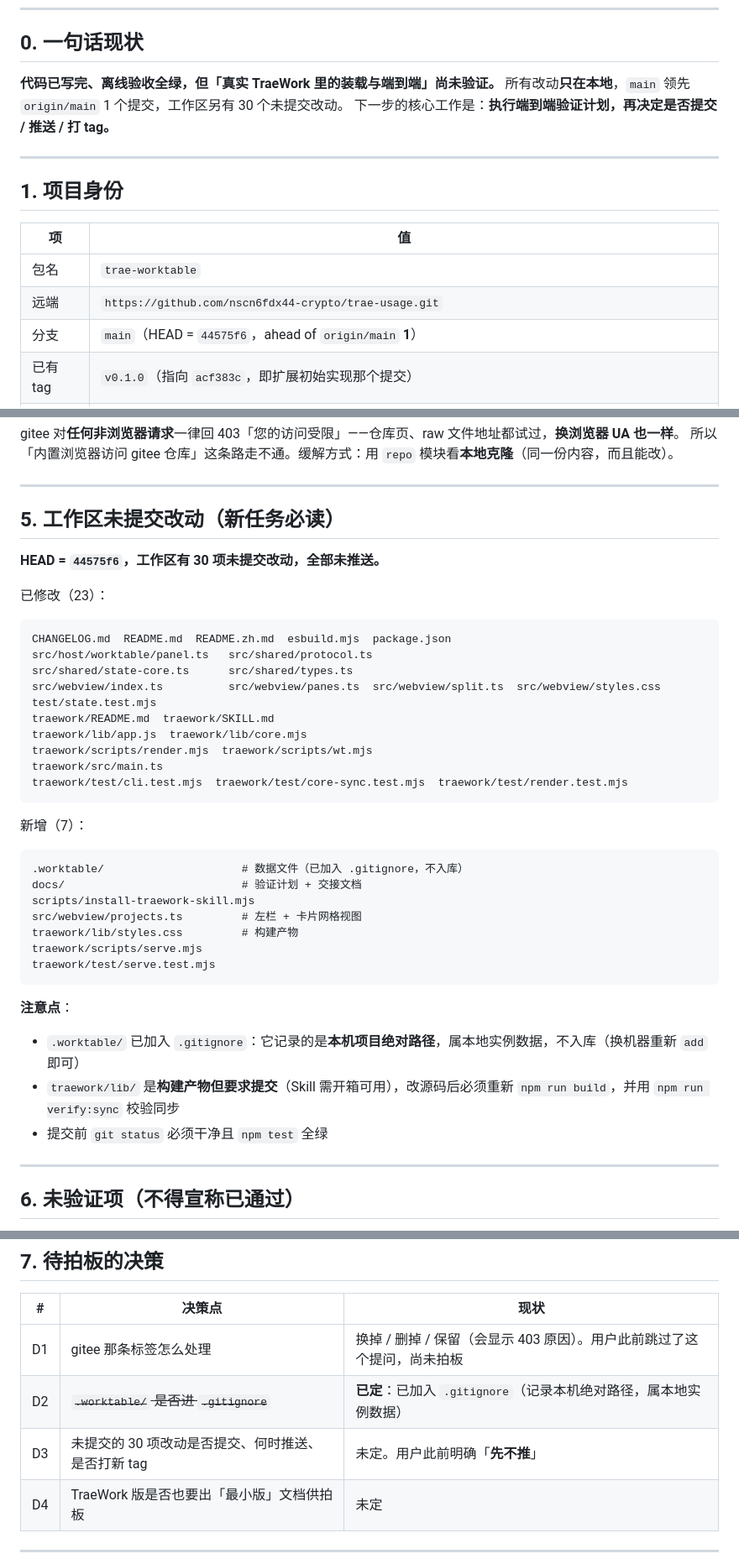
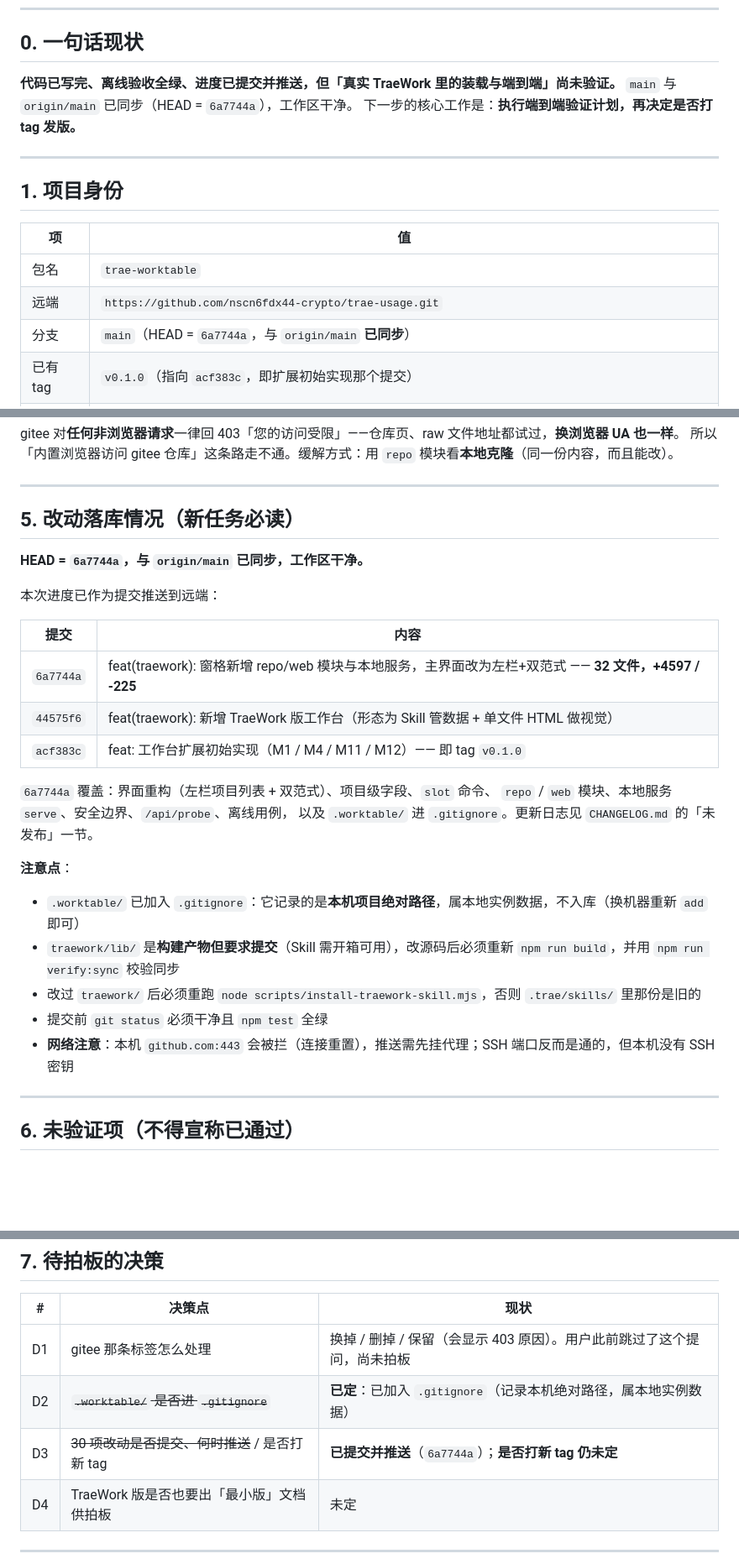
Before and after one commit to nscn6fdx44-crypto/dsh-worktable, a Markdown page: docs/handoff.md, 3 parts joined by grey strips. Shown at 84% size. Drawn GitHub-style; blank space fills up the shorter version.

Commit message:
docs: 交接文档同步最新落库状态（6a7744a 已推送）

````diff
--- a/docs/handoff.md
+++ b/docs/handoff.md
@@ -8,9 +8,9 @@
 
 ## 0. 一句话现状
 
-**代码已写完、离线验收全绿，但「真实 TraeWork 里的装载与端到端」尚未验证。**
-所有改动**只在本地**，`main` 领先 `origin/main` 1 个提交，工作区另有 30 个未提交改动。
-下一步的核心工作是：**执行端到端验证计划，再决定是否提交 / 推送 / 打 tag。**
+**代码已写完、离线验收全绿、进度已提交并推送，但「真实 TraeWork 里的装载与端到端」尚未验证。**
+`main` 与 `origin/main` 已同步（HEAD = `6a7744a`），工作区干净。
+下一步的核心工作是：**执行端到端验证计划，再决定是否打 tag 发版。**
 
 ---
 
@@ -20,7 +20,7 @@
 |---|---|
 | 包名 | `trae-worktable` |
 | 远端 | `https://github.com/nscn6fdx44-crypto/trae-usage.git` |
-| 分支 | `main`（HEAD = `44575f6`，ahead of `origin/main` **1**） |
+| 分支 | `main`（HEAD = `6a7744a`，与 `origin/main` **已同步**） |
 | 已有 tag | `v0.1.0`（指向 `acf383c`，即扩展初始实现那个提交） |
 | 提交作者 | 已统一为 `438567753@qq.com` |
 | 上游参考 | `https://github.com/Aisland-SJL/dsh-worktable`（MIT）。本项目是**独立实现**，只参考功能设计与工程纪律，未复制源码 |
@@ -137,41 +137,28 @@ gitee 对**任何非浏览器请求**一律回 403「您的访问受限」——
 
 ---
 
-## 5. 工作区未提交改动（新任务必读）
+## 5. 改动落库情况（新任务必读）
 
-**HEAD = `44575f6`，工作区有 30 项未提交改动，全部未推送。**
+**HEAD = `6a7744a`，与 `origin/main` 已同步，工作区干净。**
 
-已修改（23）：
+本次进度已作为提交推送到远端：
 
-```
-CHANGELOG.md  README.md  README.zh.md  esbuild.mjs  package.json
-src/host/worktable/panel.ts   src/shared/protocol.ts
-src/shared/state-core.ts      src/shared/types.ts
-src/webview/index.ts          src/webview/panes.ts  src/webview/split.ts  src/webview/styles.css
-test/state.test.mjs
-traework/README.md  traework/SKILL.md
-traework/lib/app.js  traework/lib/core.mjs
-traework/scripts/render.mjs  traework/scripts/wt.mjs
-traework/src/main.ts
-traework/test/cli.test.mjs  traework/test/core-sync.test.mjs  traework/test/render.test.mjs
-```
+| 提交 | 内容 |
+|---|---|
+| `6a7744a` | feat(traework): 窗格新增 repo/web 模块与本地服务，主界面改为左栏+双范式 —— **32 文件，+4597 / -225** |
+| `44575f6` | feat(traework): 新增 TraeWork 版工作台（形态为 Skill 管数据 + 单文件 HTML 做视觉） |
+| `acf383c` | feat: 工作台扩展初始实现（M1 / M4 / M11 / M12）—— 即 tag `v0.1.0` |
 
-新增（7）：
-
-```
-.worktable/                     # 数据文件（已加入 .gitignore，不入库）
-docs/                           # 验证计划 + 交接文档
-scripts/install-traework-skill.mjs
-src/webview/projects.ts         # 左栏 + 卡片网格视图
-traework/lib/styles.css         # 构建产物
-traework/scripts/serve.mjs
-traework/test/serve.test.mjs
-```
+`6a7744a` 覆盖：界面重构（左栏项目列表 + 双范式）、项目级字段、`slot` 命令、
+`repo` / `web` 模块、本地服务 `serve`、安全边界、`/api/probe`、离线用例，
+以及 `.worktable/` 进 `.gitignore`。更新日志见 `CHANGELOG.md` 的「未发布」一节。
 
 **注意点**：
 - `.worktable/` 已加入 `.gitignore`：它记录的是**本机项目绝对路径**，属本地实例数据，不入库（换机器重新 `add` 即可）
 - `traework/lib/` 是**构建产物但要求提交**（Skill 需开箱可用），改源码后必须重新 `npm run build`，并用 `npm run verify:sync` 校验同步
+- 改过 `traework/` 后必须重跑 `node scripts/install-traework-skill.mjs`，否则 `.trae/skills/` 里那份是旧的
 - 提交前 `git status` 必须干净且 `npm test` 全绿
+- **网络注意**：本机 `github.com:443` 会被拦（连接重置），推送需先挂代理；SSH 端口反而是通的，但本机没有 SSH 密钥
 
 ---
 
@@ -192,7 +179,7 @@ traework/test/serve.test.mjs
 |---|---|---|
 | D1 | gitee 那条标签怎么处理 | 换掉 / 删掉 / 保留（会显示 403 原因）。用户此前跳过了这个提问，尚未拍板 |
 | D2 | ~~`.worktable/` 是否进 `.gitignore`~~ | **已定**：已加入 `.gitignore`（记录本机绝对路径，属本地实例数据） |
-| D3 | 未提交的 30 项改动是否提交、何时推送、是否打新 tag | 未定。用户此前明确「**先不推**」 |
+| D3 | ~~30 项改动是否提交、何时推送~~ / 是否打新 tag | **已提交并推送**（`6a7744a`）；**是否打新 tag 仍未定** |
 | D4 | TraeWork 版是否也要出「最小版」文档供拍板 | 未定 |
 
 ---
````
Also changed, not shown: other parts of docs/handoff.md (+1 -1 lines).
